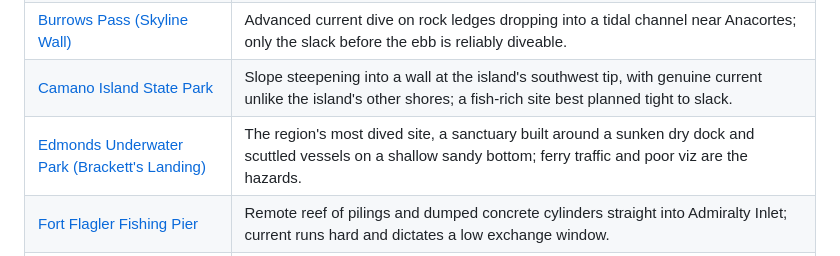
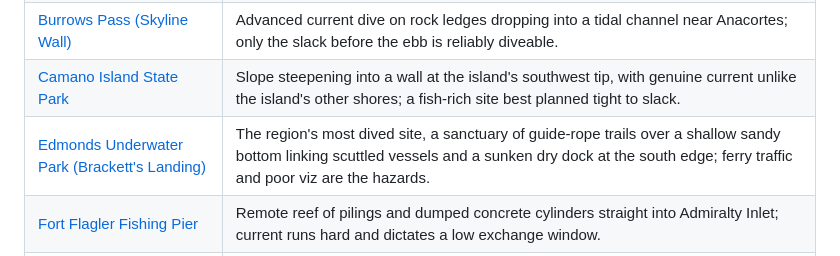
Before and after one commit to keymaker-byte/scuba-ai, a Markdown page: regions/puget-sound/puget-sound.md, the part around the change. GitHub-like rendering.

Commit message:
corrections to edmonds underwater park, initial map grid

```diff
--- a/regions/puget-sound/puget-sound.md
+++ b/regions/puget-sound/puget-sound.md
@@ -10,7 +10,7 @@ Region steering file for diving Puget Sound: the environment, how a plan comes t
 | [Alki Pipeline](sites/alki-pipeline.md) | Shallow, easy old outfall pipeline off Constellation Park, a common night dive with the pipe itself as a guide rope; surf on the exposed beach is the risk. |
 | [Burrows Pass (Skyline Wall)](sites/burrows-pass.md) | Advanced current dive on rock ledges dropping into a tidal channel near Anacortes; only the slack before the ebb is reliably diveable. |
 | [Camano Island State Park](sites/camano-island-state-park.md) | Slope steepening into a wall at the island's southwest tip, with genuine current unlike the island's other shores; a fish-rich site best planned tight to slack. |
-| [Edmonds Underwater Park (Brackett's Landing)](sites/edmonds-underwater-park.md) | The region's most dived site, a sanctuary built around a sunken dry dock and scuttled vessels on a shallow sandy bottom; ferry traffic and poor viz are the hazards. |
+| [Edmonds Underwater Park (Brackett's Landing)](sites/edmonds-underwater-park.md) | The region's most dived site, a sanctuary of guide-rope trails over a shallow sandy bottom linking scuttled vessels and a sunken dry dock at the south edge; ferry traffic and poor viz are the hazards. |
 | [Fort Flagler Fishing Pier](sites/fort-flagler-fishing-pier.md) | Remote reef of pilings and dumped concrete cylinders straight into Admiralty Inlet; current runs hard and dictates a low exchange window. |
 | [Fort Worden Pier](sites/fort-worden-pier.md) | Pier pilings and a tire and concrete reef at the Port Townsend Marine Science Center, thick with rockfish and resident wolf eels; only works within a slack window on the current. |
 | [Kayak Point County Park](sites/kayak-point.md) | Easy, low current beginner site on Port Susan, limited mainly by often poor visibility and a working pier and boat ramp overhead. |
```
Also changed, not shown: 1 other file.
